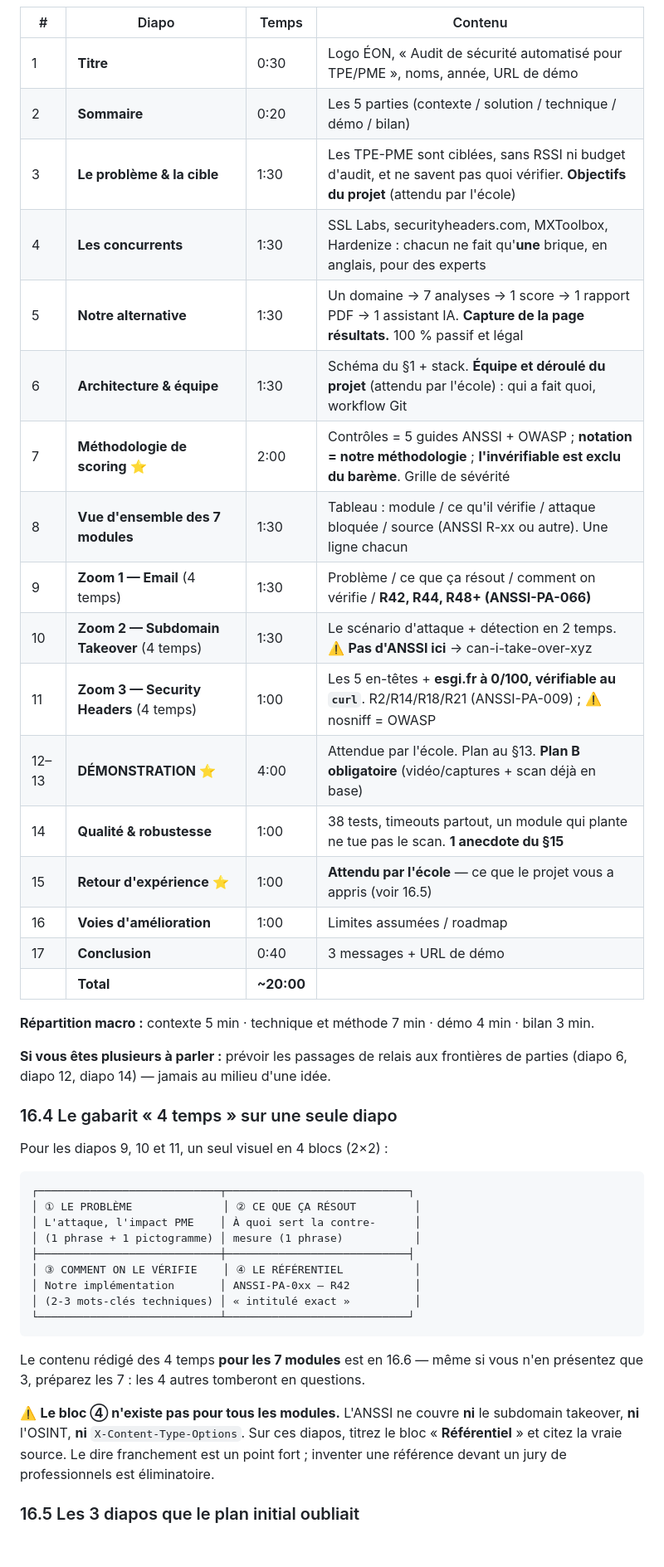
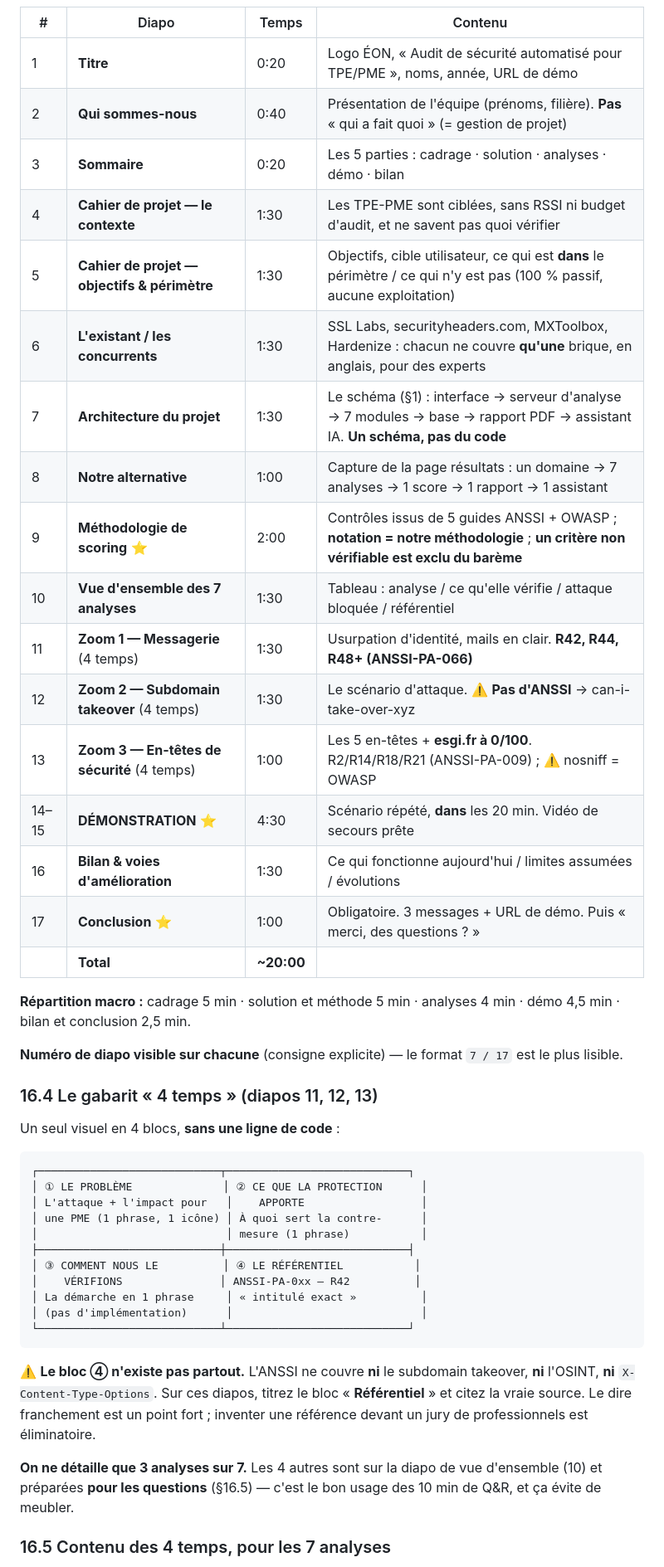
Before and after one commit to jackalstv/eon-security-audit, a Markdown page: PRESENTATION.md, the part around one of its changes. Shown at 83% size. GitHub-like rendering; blank space fills up the shorter version.

````diff
--- a/PRESENTATION.md
+++ b/PRESENTATION.md
@@ -753,52 +757,55 @@ exactement à ça que servent les 10 minutes de Q&R (et le §14 de ce document p
 
 | # | Diapo | Temps | Contenu |
 |---|---|---|---|
-| 1 | **Titre** | 0:30 | Logo ÉON, « Audit de sécurité automatisé pour TPE/PME », noms, année, URL de démo |
-| 2 | **Sommaire** | 0:20 | Les 5 parties (contexte / solution / technique / démo / bilan) |
-| 3 | **Le problème & la cible** | 1:30 | Les TPE-PME sont ciblées, sans RSSI ni budget d'audit, et ne savent pas quoi vérifier. **Objectifs du projet** (attendu par l'école) |
-| 4 | **Les concurrents** | 1:30 | SSL Labs, securityheaders.com, MXToolbox, Hardenize : chacun ne fait qu'**une** brique, en anglais, pour des experts |
-| 5 | **Notre alternative** | 1:30 | Un domaine → 7 analyses → 1 score → 1 rapport PDF → 1 assistant IA. **Capture de la page résultats.** 100 % passif et légal |
-| 6 | **Architecture & équipe** | 1:30 | Schéma du §1 + stack. **Équipe et déroulé du projet** (attendu par l'école) : qui a fait quoi, workflow Git |
-| 7 | **Méthodologie de scoring** ⭐ | 2:00 | Contrôles = 5 guides ANSSI + OWASP ; **notation = notre méthodologie** ; **l'invérifiable est exclu du barème**. Grille de sévérité |
-| 8 | **Vue d'ensemble des 7 modules** | 1:30 | Tableau : module / ce qu'il vérifie / attaque bloquée / source (ANSSI R-xx ou autre). Une ligne chacun |
-| 9 | **Zoom 1 — Email** (4 temps) | 1:30 | Problème / ce que ça résout / comment on vérifie / **R42, R44, R48+ (ANSSI-PA-066)** |
-| 10 | **Zoom 2 — Subdomain Takeover** (4 temps) | 1:30 | Le scénario d'attaque + détection en 2 temps. ⚠️ **Pas d'ANSSI ici** → can-i-take-over-xyz |
-| 11 | **Zoom 3 — Security Headers** (4 temps) | 1:00 | Les 5 en-têtes + **esgi.fr à 0/100, vérifiable au `curl`**. R2/R14/R18/R21 (ANSSI-PA-009) ; ⚠️ nosniff = OWASP |
-| 12–13 | **DÉMONSTRATION** ⭐ | 4:00 | Attendue par l'école. Plan au §13. **Plan B obligatoire** (vidéo/captures + scan déjà en base) |
-| 14 | **Qualité & robustesse** | 1:00 | 38 tests, timeouts partout, un module qui plante ne tue pas le scan. **1 anecdote du §15** |
-| 15 | **Retour d'expérience** ⭐ | 1:00 | **Attendu par l'école** — ce que le projet vous a appris (voir 16.5) |
-| 16 | **Voies d'amélioration** | 1:00 | Limites assumées / roadmap |
-| 17 | **Conclusion** | 0:40 | 3 messages + URL de démo |
+| 1 | **Titre** | 0:20 | Logo ÉON, « Audit de sécurité automatisé pour TPE/PME », noms, année, URL de démo |
+| 2 | **Qui sommes-nous** | 0:40 | Présentation de l'équipe (prénoms, filière). **Pas** « qui a fait quoi » (= gestion de projet) |
+| 3 | **Sommaire** | 0:20 | Les 5 parties : cadrage · solution · analyses · démo · bilan |
+| 4 | **Cahier de projet — le contexte** | 1:30 | Les TPE-PME sont ciblées, sans RSSI ni budget d'audit, et ne savent pas quoi vérifier |
+| 5 | **Cahier de projet — objectifs & périmètre** | 1:30 | Objectifs, cible utilisateur, ce qui est **dans** le périmètre / ce qui n'y est pas (100 % passif, aucune exploitation) |
+| 6 | **L'existant / les concurrents** | 1:30 | SSL Labs, securityheaders.com, MXToolbox, Hardenize : chacun ne couvre **qu'une** brique, en anglais, pour des experts |
+| 7 | **Architecture du projet** | 1:30 | Le schéma (§1) : interface → serveur d'analyse → 7 modules → base → rapport PDF → assistant IA. **Un schéma, pas du code** |
+| 8 | **Notre alternative** | 1:00 | Capture de la page résultats : un domaine → 7 analyses → 1 score → 1 rapport → 1 assistant |
+| 9 | **Méthodologie de scoring** ⭐ | 2:00 | Contrôles issus de 5 guides ANSSI + OWASP ; **notation = notre méthodologie** ; **un critère non vérifiable est exclu du barème** |
+| 10 | **Vue d'ensemble des 7 analyses** | 1:30 | Tableau : analyse / ce qu'elle vérifie / attaque bloquée / référentiel |
+| 11 | **Zoom 1 — Messagerie** (4 temps) | 1:30 | Usurpation d'identité, mails en clair. **R42, R44, R48+ (ANSSI-PA-066)** |
+| 12 | **Zoom 2 — Subdomain takeover** (4 temps) | 1:30 | Le scénario d'attaque. ⚠️ **Pas d'ANSSI** → can-i-take-over-xyz |
+| 13 | **Zoom 3 — En-têtes de sécurité** (4 temps) | 1:00 | Les 5 en-têtes + **esgi.fr à 0/100**. R2/R14/R18/R21 (ANSSI-PA-009) ; ⚠️ nosniff = OWASP |
+| 14–15 | **DÉMONSTRATION** ⭐ | 4:30 | Scénario répété, **dans** les 20 min. Vidéo de secours prête |
+| 16 | **Bilan & voies d'amélioration** | 1:30 | Ce qui fonctionne aujourd'hui / limites assumées / évolutions |
+| 17 | **Conclusion** ⭐ | 1:00 | Obligatoire. 3 messages + URL de démo. Puis « merci, des questions ? » |
 | | **Total** | **~20:00** | |
 
-**Répartition macro :** contexte 5 min · technique et méthode 7 min · démo 4 min · bilan 3 min.
+**Répartition macro :** cadrage 5 min · solution et méthode 5 min · analyses 4 min · démo 4,5 min ·
+bilan et conclusion 2,5 min.
 
-**Si vous êtes plusieurs à parler :** prévoir les passages de relais aux frontières de parties
-(diapo 6, diapo 12, diapo 14) — jamais au milieu d'une idée.
+**Numéro de diapo visible sur chacune** (consigne explicite) — le format `7 / 17` est le plus lisible.
 
-### 16.4 Le gabarit « 4 temps » sur une seule diapo
+### 16.4 Le gabarit « 4 temps » (diapos 11, 12, 13)
 
-Pour les diapos 9, 10 et 11, un seul visuel en 4 blocs (2×2) :
+Un seul visuel en 4 blocs, **sans une ligne de code** :
 
 ```
 ┌────────────────────────────┬────────────────────────────┐
-│ ① LE PROBLÈME              │ ② CE QUE ÇA RÉSOUT         │
-│ L'attaque, l'impact PME    │ À quoi sert la contre-      │
-│ (1 phrase + 1 pictogramme) │ mesure (1 phrase)           │
+│ ① LE PROBLÈME              │ ② CE QUE LA PROTECTION      │
+│ L'attaque + l'impact pour   │    APPORTE                  │
+│ une PME (1 phrase, 1 icône) │ À quoi sert la contre-      │
+│                             │ mesure (1 phrase)           │
 ├────────────────────────────┼────────────────────────────┤
-│ ③ COMMENT ON LE VÉRIFIE    │ ④ LE RÉFÉRENTIEL           │
-│ Notre implémentation       │ ANSSI-PA-0xx — R42          │
-│ (2-3 mots-clés techniques) │ « intitulé exact »          │
+│ ③ COMMENT NOUS LE          │ ④ LE RÉFÉRENTIEL           │
+│    VÉRIFIONS               │ ANSSI-PA-0xx — R42          │
+│ La démarche en 1 phrase     │ « intitulé exact »          │
+│ (pas d'implémentation)      │                             │
 └────────────────────────────┴────────────────────────────┘
 ```
 
-Le contenu rédigé des 4 temps **pour les 7 modules** est en 16.6 — même si vous n'en présentez
-que 3, préparez les 7 : les 4 autres tomberont en questions.
+⚠️ **Le bloc ④ n'existe pas partout.** L'ANSSI ne couvre **ni** le subdomain takeover, **ni**
+l'OSINT, **ni** `X-Content-Type-Options`. Sur ces diapos, titrez le bloc « **Référentiel** » et
+citez la vraie source. Le dire franchement est un point fort ; inventer une référence devant un
+jury de professionnels est éliminatoire.
 
-⚠️ **Le bloc ④ n'existe pas pour tous les modules.** L'ANSSI ne couvre **ni** le subdomain
-takeover, **ni** l'OSINT, **ni** `X-Content-Type-Options`. Sur ces diapos, titrez le bloc
-« **Référentiel** » et citez la vraie source. Le dire franchement est un point fort ; inventer
-une référence devant un jury de professionnels est éliminatoire.
+**On ne détaille que 3 analyses sur 7.** Les 4 autres sont sur la diapo de vue d'ensemble (10) et
+préparées **pour les questions** (§16.5) — c'est le bon usage des 10 min de Q&R, et ça évite de
+meubler.
 
-### 16.5 Les 3 diapos que le plan initial oubliait
+### 16.5 Contenu des 4 temps, pour les 7 analyses
 
````
Also changed, not shown: other parts of PRESENTATION.md (+122 -130 lines).
